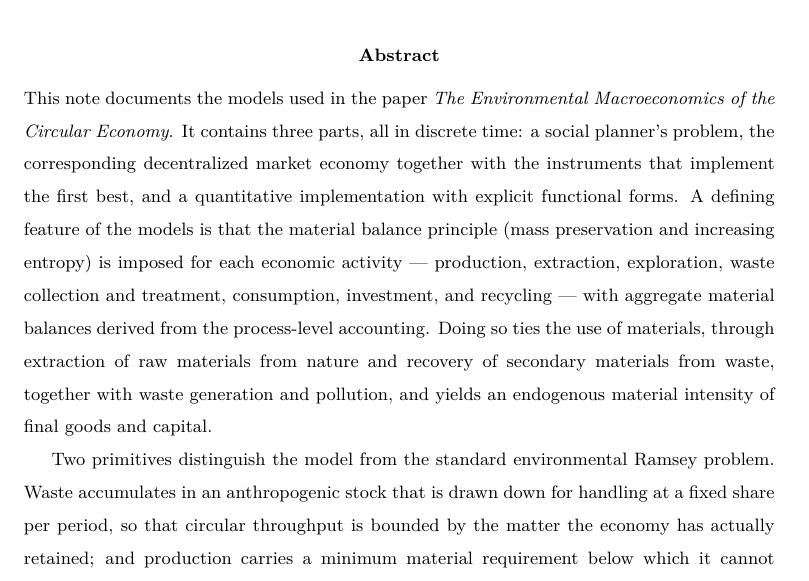
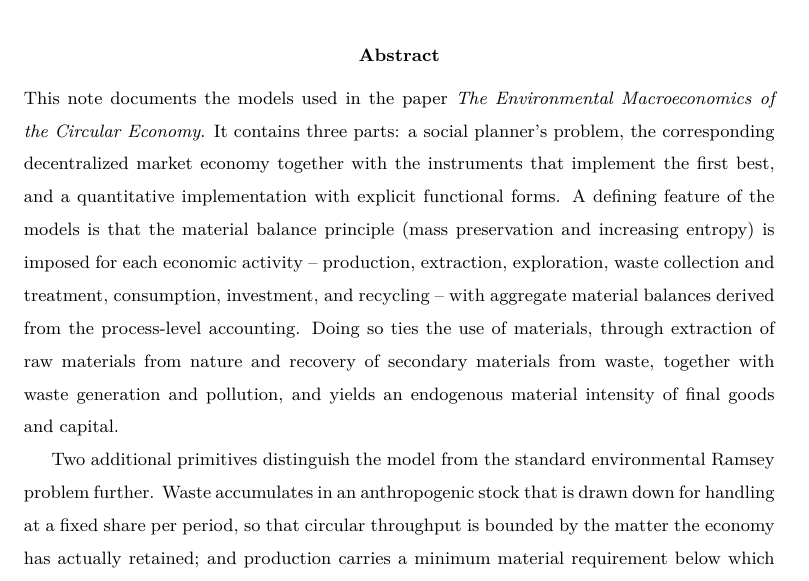
Before and after one commit to ChampionApe/BergAndSorensen2026_CE, a LaTeX paper (writing/docs/main.tex, which reads writing/docs/abstract.tex): part of page 1 of 97, cut so that both start at the same text. Compiled offline with pdfLaTeX.

Commit message:
Overleaf edits to docs/abstract.tex, 2026-09-17
Taken from the docs Overleaf project (6a74e66), where abstract.tex had been
edited after the project was created and the edit existed nowhere here. Pulled
before the first push so that push does not discard it.

Committed on its own, per notes/overleafSync.md: an incoming edit stays legible
in the history rather than being folded into local work.

```diff
--- a/writing/docs/abstract.tex
+++ b/writing/docs/abstract.tex
@@ -1,9 +1,9 @@
 \begin{abstract}
 \noindent
-This note documents the models used in the paper \emph{The Environmental Macroeconomics of the Circular Economy}. It contains three parts, all in discrete time: a social planner's problem, the corresponding decentralized market economy together with the instruments that implement the first best, and a quantitative implementation with explicit functional forms. A defining feature of the models is that the material balance principle (mass preservation and increasing entropy) is imposed for each economic activity --- production, extraction, exploration, waste collection and treatment, consumption, investment, and recycling --- with aggregate material balances derived from the process-level accounting. Doing so ties the use of materials, through extraction of raw materials from nature and recovery of secondary materials from waste, together with waste generation and pollution, and yields an endogenous material intensity of final goods and capital.
+This note documents the models used in the paper \emph{The Environmental Macroeconomics of the Circular Economy}. It contains three parts: a social planner's problem, the corresponding decentralized market economy together with the instruments that implement the first best, and a quantitative implementation with explicit functional forms. A defining feature of the models is that the material balance principle (mass preservation and increasing entropy) is imposed for each economic activity -- production, extraction, exploration, waste collection and treatment, consumption, investment, and recycling -- with aggregate material balances derived from the process-level accounting. Doing so ties the use of materials, through extraction of raw materials from nature and recovery of secondary materials from waste, together with waste generation and pollution, and yields an endogenous material intensity of final goods and capital.
 
 
-Two primitives distinguish the model from the standard environmental Ramsey problem. Waste accumulates in an anthropogenic stock that is drawn down for handling at a fixed share per period, so that circular throughput is bounded by the matter the economy has actually retained; and production carries a minimum material requirement below which it cannot run. Together they make the long-run question a survival question rather than a convergence question, and the planner part characterises the resulting taxonomy: a floorless benchmark with a dematerialized rest point, balanced dematerialization or exhaustion collapse; and, with a floor, either a scheduled shutdown or perpetual circular growth on a closed loop.
+Two additional primitives distinguish the model from the standard environmental Ramsey problem further. Waste accumulates in an anthropogenic stock that is drawn down for handling at a fixed share per period, so that circular throughput is bounded by the matter the economy has actually retained; and production carries a minimum material requirement below which it cannot run. Together they make the long-run question a survival question rather than a convergence question, and the planner part characterises the resulting taxonomy: a floorless benchmark with a dematerialized rest point, balanced dematerialization or exhaustion collapse; and, with a floor, either a scheduled shutdown or perpetual circular growth on a closed loop.
 
 
 The market part shows that the shadow price of waste is an ordinary market price --- the gate fee of a disposal market --- whenever the waste stock is privately owned, and that three externalities remain: the pollution stock, common-pool exploration, and an attribution failure specific to the materials accounting, under which a competitive economy charges downstream users of the final good for material they did not in fact draw into circulation. Recycling requires no subsidy of its own. The quantitative part implements the planner and market economies as a single residual system with the planner nested as a corner of the policy space, and asks where a global economy calibrated from the mid-nineteenth century onward sits relative to the survival margin the theory identifies.
```
